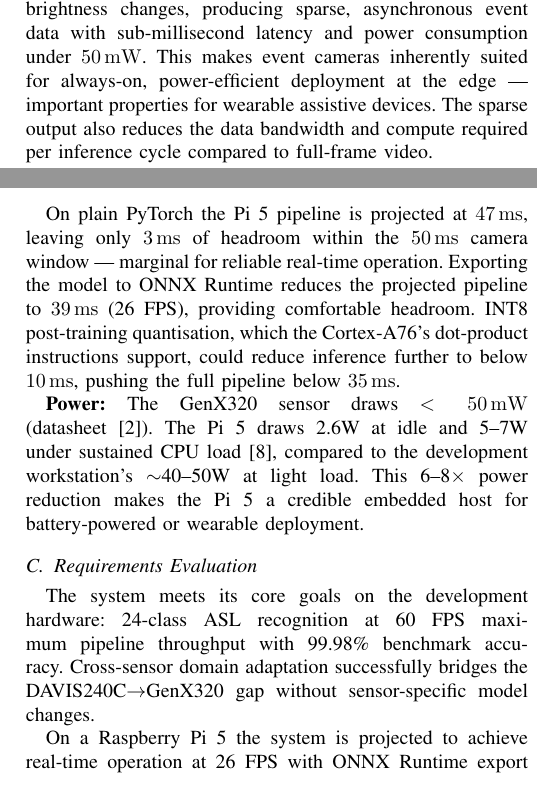
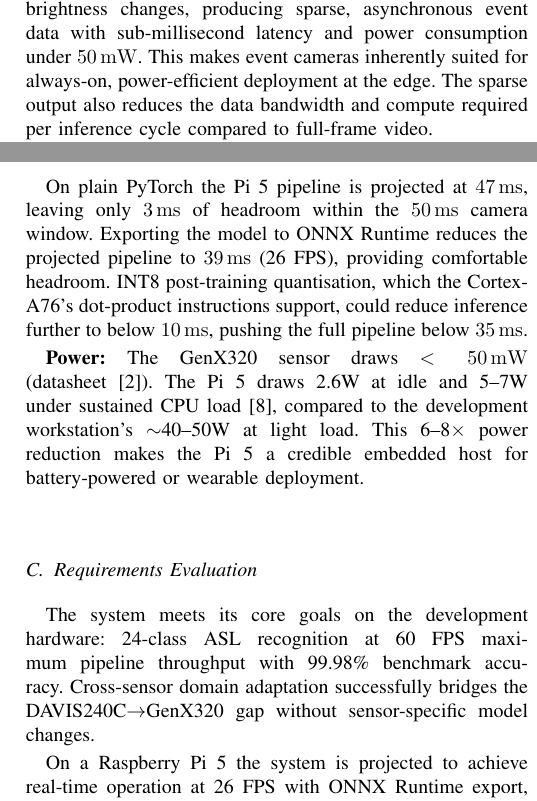
Before and after one commit to Bobfritguy/machine_vision_project, a LaTeX paper (report/machine_vision_report.tex): two parts of the columns of pages 1 and 3 of 4, joined at a grey line, cut so that both start at the same text. Compiled offline with pdfLaTeX.

Commit message:
Added in extra names and fixes

```diff
--- a/report/machine_vision_report.tex
+++ b/report/machine_vision_report.tex
@@ -23,7 +23,7 @@
 
 American Sign Language (ASL) recognition is a high-value assistive technology problem: automated letter-by-letter recognition would enable a cheap camera to serve as a real-time bridge between signing users and text-based interfaces. The goal of this project is to build a complete, real-time ASL gesture recognition system using the Prophesee GenX320 neuromorphic event camera and a lightweight CNN classifier, and to deploy it as a live web dashboard.
 
-Event cameras are a strong fit for this task as an embedded application. Unlike conventional cameras that stream full frames at a fixed rate, the GenX320 reports only per-pixel brightness changes, producing sparse, asynchronous event data with sub-millisecond latency and power consumption under \SI{50}{mW}. This makes event cameras inherently suited for always-on, power-efficient deployment at the edge — important properties for wearable assistive devices. The sparse output also reduces the data bandwidth and compute required per inference cycle compared to full-frame video.
+Event cameras are a strong fit for this task as an embedded application. Unlike conventional cameras that stream full frames at a fixed rate, the GenX320 reports only per-pixel brightness changes, producing sparse, asynchronous event data with sub-millisecond latency and power consumption under \SI{50}{mW}. This makes event cameras inherently suited for always-on, power-efficient deployment at the edge. The sparse output also reduces the data bandwidth and compute required per inference cycle compared to full-frame video.
 
 The core technical challenge is \textit{cross-sensor domain adaptation}: the only available labelled training data (ASL-DVS) was captured with a different sensor (IniVation DAVIS240C at $120{\times}90$), requiring the model to generalise across different resolutions, aspect ratios, noise profiles, and polarity conventions.
 
@@ -168,7 +168,7 @@ Projections use the published Geekbench~6 single-core ratio between the two proc
     \end{tabular}
 \end{table}
 
-On plain PyTorch the Pi~5 pipeline is projected at \SI{47}{ms}, leaving only \SI{3}{ms} of headroom within the \SI{50}{ms} camera window — marginal for reliable real-time operation. Exporting the model to ONNX Runtime reduces the projected pipeline to \SI{39}{ms} (26 FPS), providing comfortable headroom. INT8 post-training quantisation, which the Cortex-A76's dot-product instructions support, could reduce inference further to below \SI{10}{ms}, pushing the full pipeline below \SI{35}{ms}.
+On plain PyTorch the Pi~5 pipeline is projected at \SI{47}{ms}, leaving only \SI{3}{ms} of headroom within the \SI{50}{ms} camera window. Exporting the model to ONNX Runtime reduces the projected pipeline to \SI{39}{ms} (26 FPS), providing comfortable headroom. INT8 post-training quantisation, which the Cortex-A76's dot-product instructions support, could reduce inference further to below \SI{10}{ms}, pushing the full pipeline below \SI{35}{ms}.
 
 \textbf{Power:} The GenX320 sensor draws $<\SI{50}{mW}$ (datasheet~\cite{prophesee2023}). The Pi~5 draws 2.6W at idle and 5--7W under sustained CPU load~\cite{geerling2023}, compared to the development workstation's ${\sim}$40--50W at light load. This 6--8$\times$ power reduction makes the Pi~5 a credible embedded host for battery-powered or wearable deployment.
 
@@ -176,7 +176,7 @@ On plain PyTorch the Pi~5 pipeline is projected at \SI{47}{ms}, leaving only \SI
 
 The system meets its core goals on the development hardware: 24-class ASL recognition at 60 FPS maximum pipeline throughput with 99.98\% benchmark accuracy. Cross-sensor domain adaptation successfully bridges the DAVIS240C$\to$GenX320 gap without sensor-specific model changes.
 
-On a Raspberry Pi~5 the system is projected to achieve real-time operation at 26 FPS with ONNX Runtime export — sufficient for the 20 FPS camera window — at 5--7W system power. Plain PyTorch on the Pi~5 would be marginal (\SI{47}{ms} pipeline, $<$\SI{3}{ms} headroom) and would require ONNX export or INT8 quantisation before deployment. The primary gap between the current state and full embedded deployment is therefore not architectural but optimisation: ONNX export and INT8 quantisation of the existing trained model.
+On a Raspberry Pi~5 the system is projected to achieve real-time operation at 26 FPS with ONNX Runtime export, sufficient for the 20 FPS camera windowat 5--7W system power. Plain PyTorch on the Pi~5 would be marginal (\SI{47}{ms} pipeline, $<$\SI{3}{ms} headroom) and would require ONNX export or INT8 quantisation before deployment. The primary gap between the current state and full embedded deployment is therefore not architectural but optimisation: ONNX export and INT8 quantisation of the existing trained model.
 
 % ============================================================
 \section{Conclusions}
```
Also changed, not shown: report/machine_vision_report.pdf, report/machine_vision_report.tex (2 more changed lines), 3 other files.
